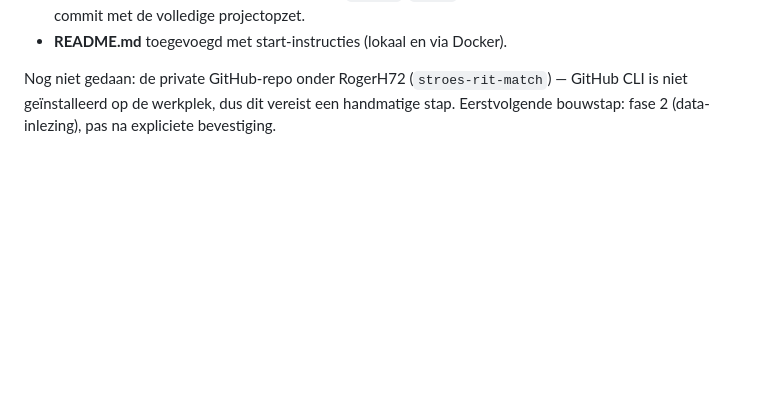
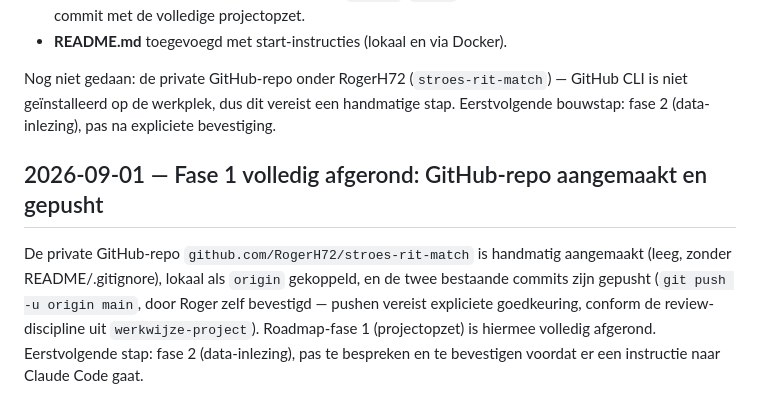
Before and after one commit to RogerH72/stroes-rit-match, a Markdown page: docs/changelog.md, the part around the change. GitHub-like rendering; blank space fills up the shorter version.

```diff
--- a/docs/changelog.md
+++ b/docs/changelog.md
@@ -87,3 +87,13 @@ Roadmap-fase 1 (projectopzet) gebouwd in een aparte Claude Code-sessie, conform
 Nog niet gedaan: de private GitHub-repo onder RogerH72 (`stroes-rit-match`) —
 GitHub CLI is niet geïnstalleerd op de werkplek, dus dit vereist een handmatige
 stap. Eerstvolgende bouwstap: fase 2 (data-inlezing), pas na expliciete bevestiging.
+
+## 2026-09-01 — Fase 1 volledig afgerond: GitHub-repo aangemaakt en gepusht
+
+De private GitHub-repo `github.com/RogerH72/stroes-rit-match` is handmatig
+aangemaakt (leeg, zonder README/.gitignore), lokaal als `origin` gekoppeld, en de
+twee bestaande commits zijn gepusht (`git push -u origin main`, door Roger zelf
+bevestigd — pushen vereist expliciete goedkeuring, conform de review-discipline uit
+`werkwijze-project`). Roadmap-fase 1 (projectopzet) is hiermee volledig afgerond.
+Eerstvolgende stap: fase 2 (data-inlezing), pas te bespreken en te bevestigen
+voordat er een instructie naar Claude Code gaat.
```
Also changed, not shown: GUIDELINES.md (+5 -4 lines).
